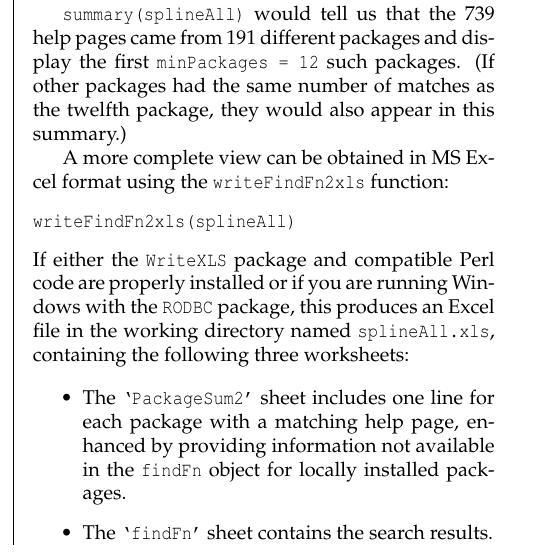
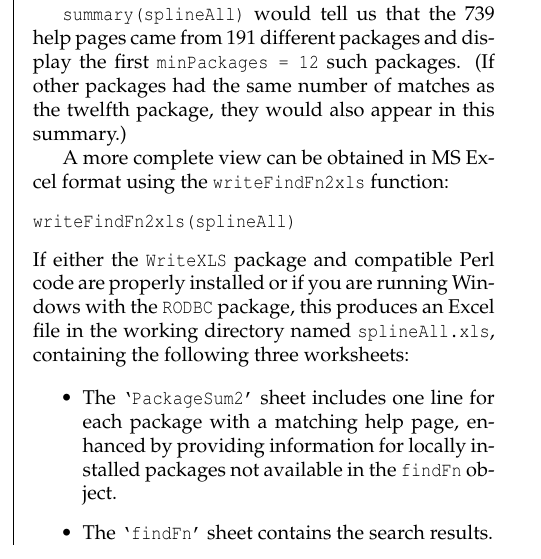
Before and after one commit to rforge/rsitesearch, a LaTeX document (pkg/sos/inst/doc/sos.tex, which reads pkg/sos/inst/doc/RSiteSearch_body.tex): part of one column of page 2 of 4, cut so that both start at the same text. Compiled offline with pdfLaTeX.

Commit message:
minor wordsmith to R Journal article
git-svn-id: svn://svn.r-forge.r-project.org/svnroot/rsitesearch@130 edb9625f-4e0d-4859-8d74-9fd3b1da38cb

```diff
--- a/pkg/sos/inst/doc/RSiteSearch_body.tex
+++ b/pkg/sos/inst/doc/RSiteSearch_body.tex
@@ -228,8 +228,8 @@ following three worksheets:
 \begin{itemize}
 \item{The {\tt `PackageSum2'} sheet includes one line for each
 package with a matching help page, enhanced by providing
-information not available in the {\tt findFn} object
-for locally installed packages.}
+information for locally installed packages
+not available in the {\tt findFn} object.}
 \item{The {\tt `findFn'} sheet contains the search results.}
 \item{The {\tt `call'} sheet gives the call to {\tt findFn}
 that generated these search results.}
```
Also changed, not shown: pkg/sos/inst/doc/RSiteSearch.pdf.
